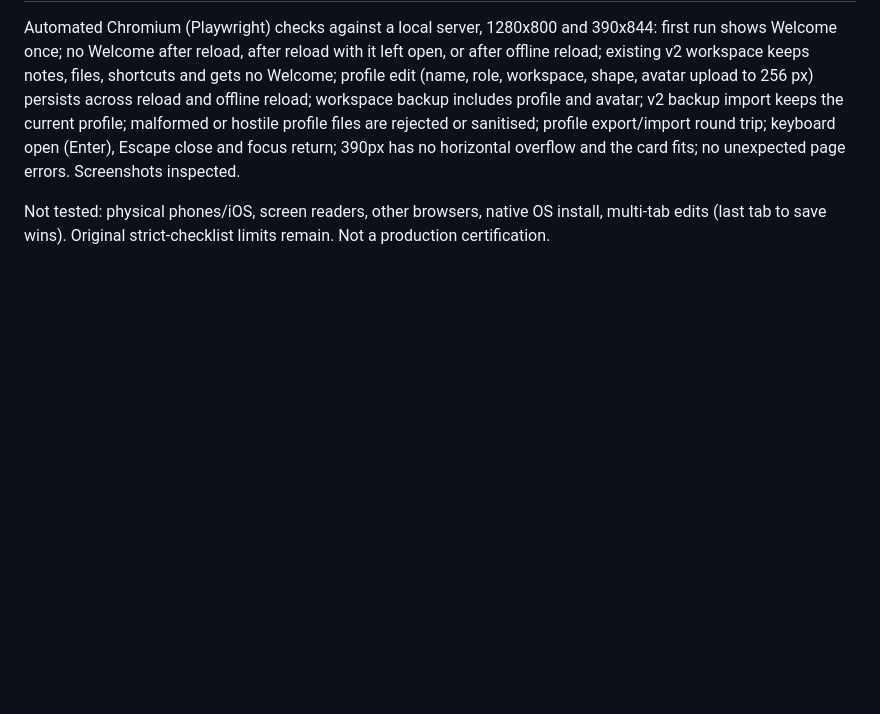
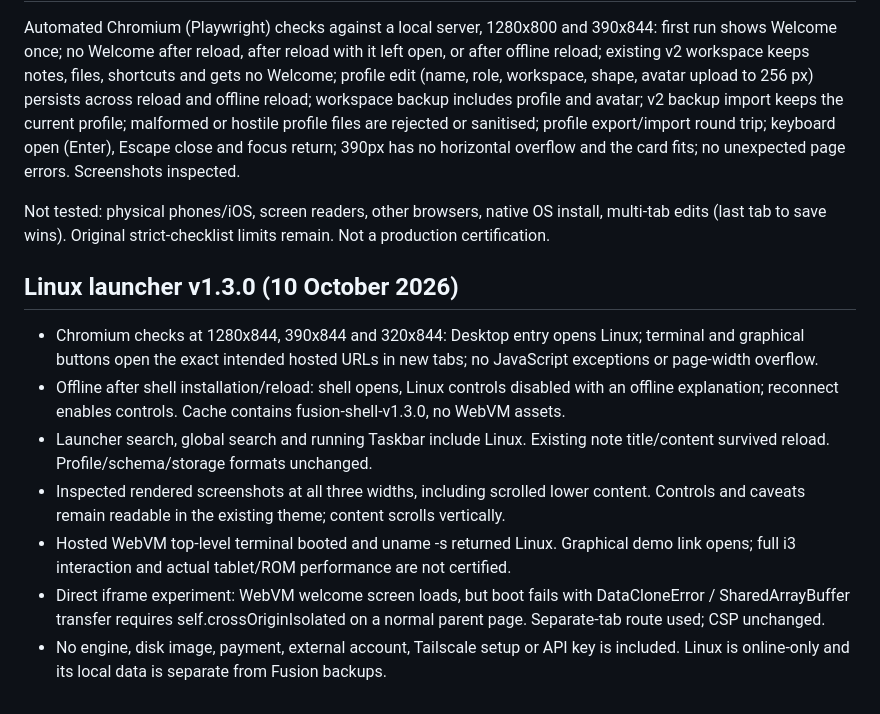
Before and after one commit to 21a718g-cloud/frontend-fusion-offline-desktop, a Markdown page: VALIDATION.md, the part around the change. Rendered like a GitHub page; blank space fills up the shorter version.

```diff
--- a/VALIDATION.md
+++ b/VALIDATION.md
@@ -78,3 +78,13 @@ Actual automated Chrome tests through the Add Website dialog: GitHub (120px touc
 Automated Chromium (Playwright) checks against a local server, 1280x800 and 390x844: first run shows Welcome once; no Welcome after reload, after reload with it left open, or after offline reload; existing v2 workspace keeps notes, files, shortcuts and gets no Welcome; profile edit (name, role, workspace, shape, avatar upload to 256 px) persists across reload and offline reload; workspace backup includes profile and avatar; v2 backup import keeps the current profile; malformed or hostile profile files are rejected or sanitised; profile export/import round trip; keyboard open (Enter), Escape close and focus return; 390px has no horizontal overflow and the card fits; no unexpected page errors. Screenshots inspected.
 
 Not tested: physical phones/iOS, screen readers, other browsers, native OS install, multi-tab edits (last tab to save wins). Original strict-checklist limits remain. Not a production certification.
+
+## Linux launcher v1.3.0 (10 October 2026)
+
+- Chromium checks at 1280x844, 390x844 and 320x844: Desktop entry opens Linux; terminal and graphical buttons open the exact intended hosted URLs in new tabs; no JavaScript exceptions or page-width overflow.
+- Offline after shell installation/reload: shell opens, Linux controls disabled with an offline explanation; reconnect enables controls. Cache contains fusion-shell-v1.3.0, no WebVM assets.
+- Launcher search, global search and running Taskbar include Linux. Existing note title/content survived reload. Profile/schema/storage formats unchanged.
+- Inspected rendered screenshots at all three widths, including scrolled lower content. Controls and caveats remain readable in the existing theme; content scrolls vertically.
+- Hosted WebVM top-level terminal booted and uname -s returned Linux. Graphical demo link opens; full i3 interaction and actual tablet/ROM performance are not certified.
+- Direct iframe experiment: WebVM welcome screen loads, but boot fails with DataCloneError / SharedArrayBuffer transfer requires self.crossOriginIsolated on a normal parent page. Separate-tab route used; CSP unchanged.
+- No engine, disk image, payment, external account, Tailscale setup or API key is included. Linux is online-only and its local data is separate from Fusion backups.
```
